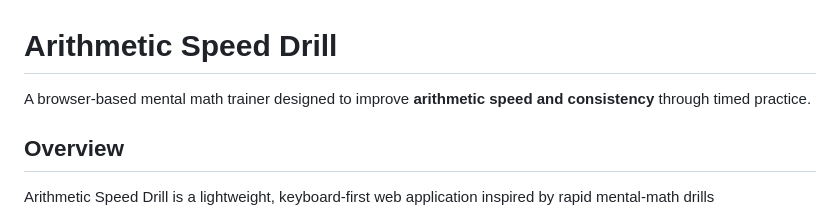
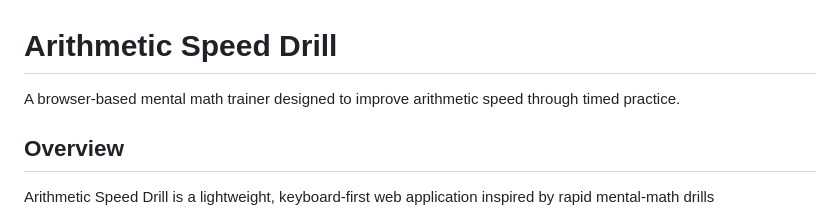
Before and after one commit to Luksh-Mahajan/mental-math-trainer, a Markdown page: README.md, the part around the change. Rendered like a GitHub page.

```diff
--- a/README.md
+++ b/README.md
@@ -1,6 +1,6 @@
 # Arithmetic Speed Drill
 
-A browser-based mental math trainer designed to improve **arithmetic speed and consistency** through timed practice.
+A browser-based mental math trainer designed to improve arithmetic speed through timed practice.
 
 ## Overview
 
```
